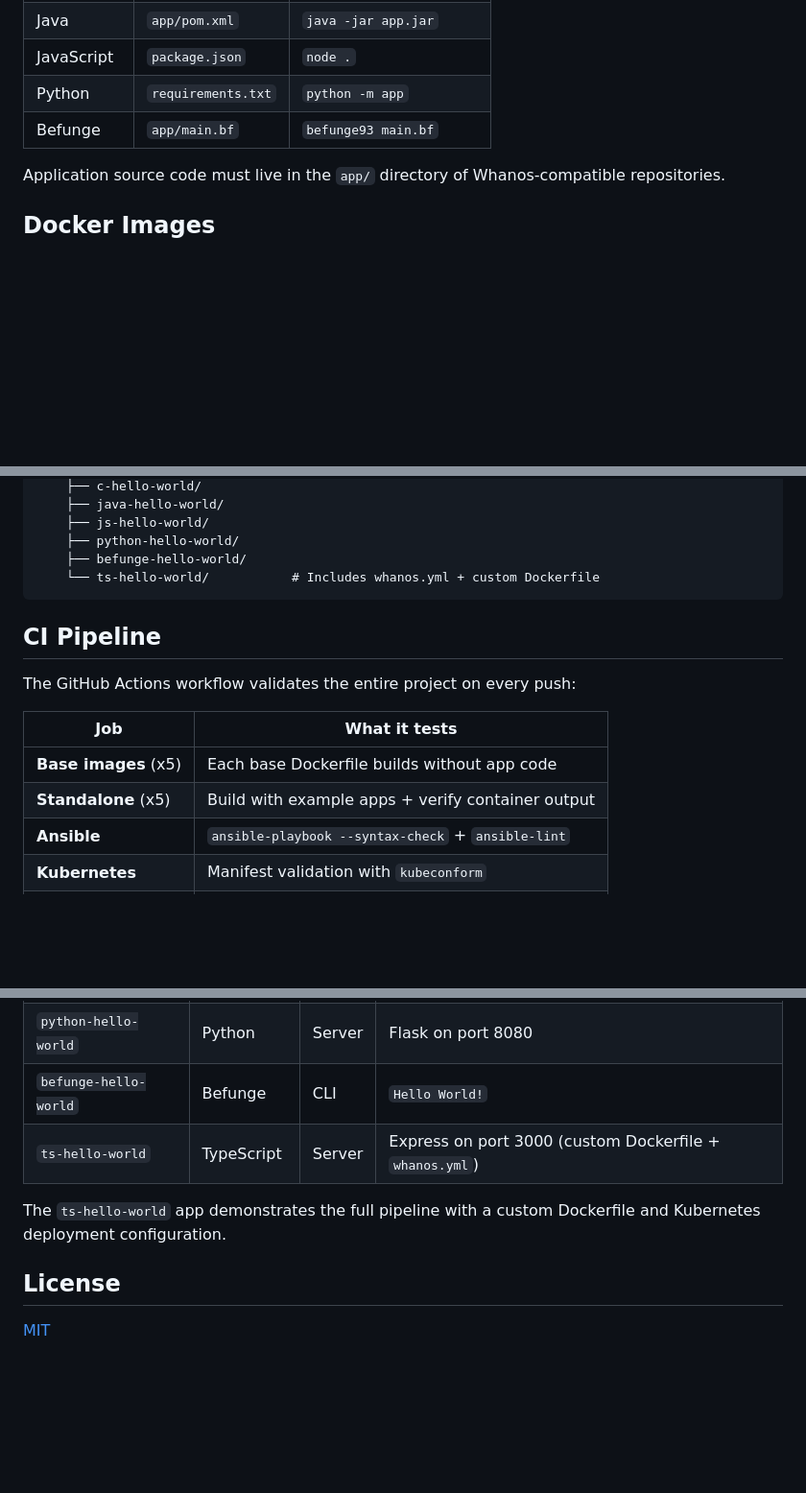
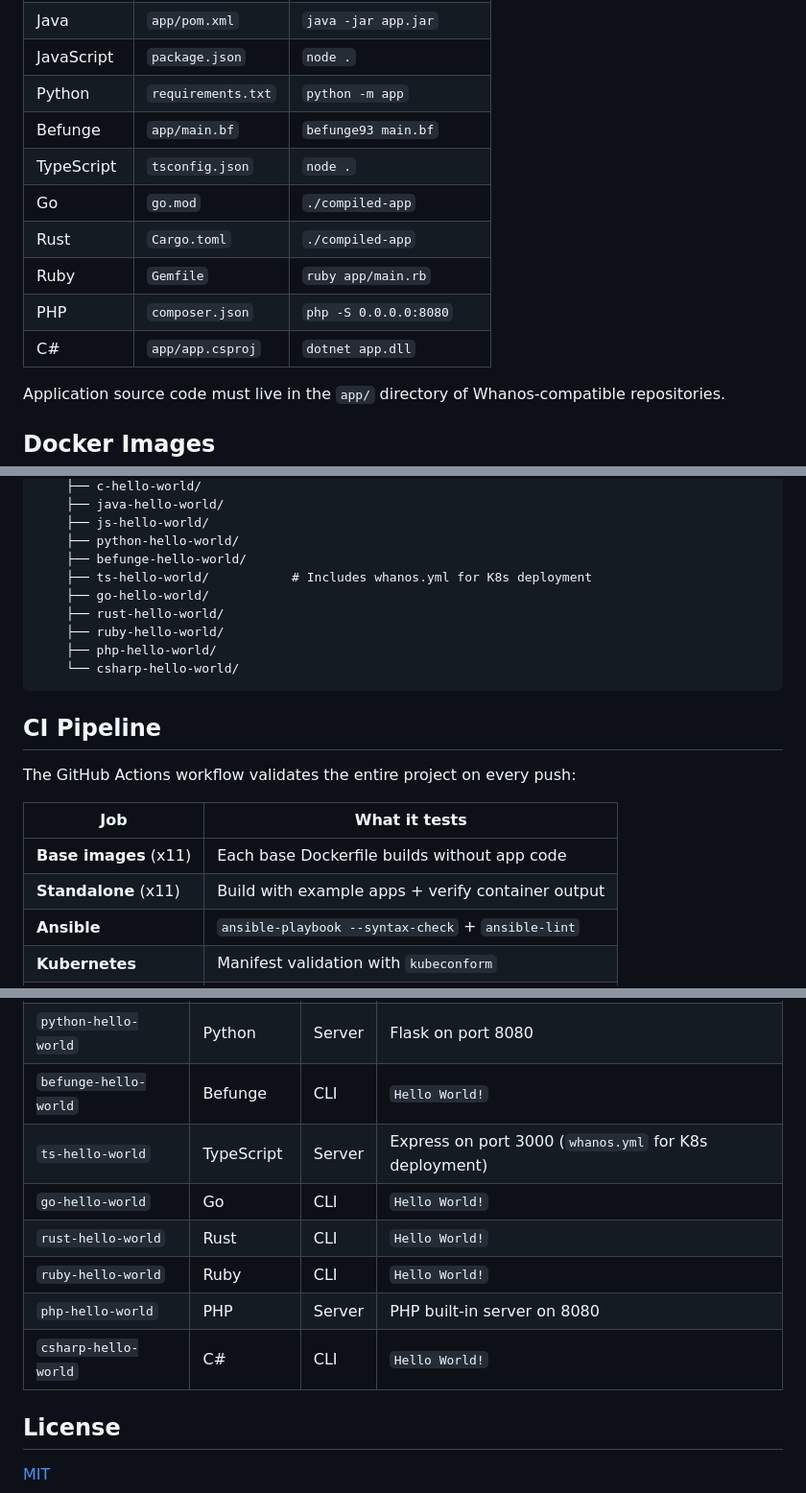
Before and after one commit to Zarrock77/Whanos, a Markdown page: README.md, 3 parts joined by grey strips. Shown at 96% size. GitHub-like rendering; blank space fills up the shorter version.

Commit message:
docs: update documentation for new supported languages

````diff
--- a/README.md
+++ b/README.md
@@ -39,6 +39,12 @@ Detection is **mutually exclusive** — a repository must match exactly one lang
 | JavaScript | `package.json`    | `node .`           |
 | Python     | `requirements.txt`| `python -m app`    |
 | Befunge    | `app/main.bf`     | `befunge93 main.bf`|
+| TypeScript | `tsconfig.json`   | `node .`           |
+| Go         | `go.mod`          | `./compiled-app`   |
+| Rust       | `Cargo.toml`      | `./compiled-app`   |
+| Ruby       | `Gemfile`         | `ruby app/main.rb` |
+| PHP        | `composer.json`   | `php -S 0.0.0.0:8080` |
+| C#         | `app/app.csproj`  | `dotnet app.dll`   |
 
 Application source code must live in the `app/` directory of Whanos-compatible repositories.
 
@@ -195,7 +201,12 @@ whanos/
     ├── js-hello-world/
     ├── python-hello-world/
     ├── befunge-hello-world/
-    └── ts-hello-world/           # Includes whanos.yml + custom Dockerfile
+    ├── ts-hello-world/           # Includes whanos.yml for K8s deployment
+    ├── go-hello-world/
+    ├── rust-hello-world/
+    ├── ruby-hello-world/
+    ├── php-hello-world/
+    └── csharp-hello-world/
 ```
 
 ## CI Pipeline
@@ -204,8 +215,8 @@ The GitHub Actions workflow validates the entire project on every push:
 
 | Job                     | What it tests                                              |
 |-------------------------|------------------------------------------------------------|
-| **Base images** (x5)   | Each base Dockerfile builds without app code               |
-| **Standalone** (x5)    | Build with example apps + verify container output          |
+| **Base images** (x11)  | Each base Dockerfile builds without app code               |
+| **Standalone** (x11)   | Build with example apps + verify container output          |
 | **Ansible**             | `ansible-playbook --syntax-check` + `ansible-lint`         |
 | **Kubernetes**          | Manifest validation with `kubeconform`                     |
 | **Jenkins**             | JCasC YAML validation + Groovy syntax check                |
@@ -219,9 +230,12 @@ The GitHub Actions workflow validates the entire project on every push:
 | `js-hello-world`     | JavaScript | Server | Express on port 3000       |
 | `python-hello-world` | Python     | Server | Flask on port 8080         |
 | `befunge-hello-world`| Befunge    | CLI    | `Hello World!`             |
-| `ts-hello-world`     | TypeScript | Server | Express on port 3000 (custom Dockerfile + `whanos.yml`) |
-
-The `ts-hello-world` app demonstrates the full pipeline with a custom Dockerfile and Kubernetes deployment configuration.
+| `ts-hello-world`     | TypeScript | Server | Express on port 3000 (`whanos.yml` for K8s deployment) |
+| `go-hello-world`     | Go         | CLI    | `Hello World!`             |
+| `rust-hello-world`   | Rust       | CLI    | `Hello World!`             |
+| `ruby-hello-world`   | Ruby       | CLI    | `Hello World!`             |
+| `php-hello-world`    | PHP        | Server | PHP built-in server on 8080|
+| `csharp-hello-world` | C#         | CLI    | `Hello World!`             |
 
 ## License
 
````
Also changed, not shown: other parts of README.md (+2 -2 lines), CLAUDE.md (+8 -2 lines).
